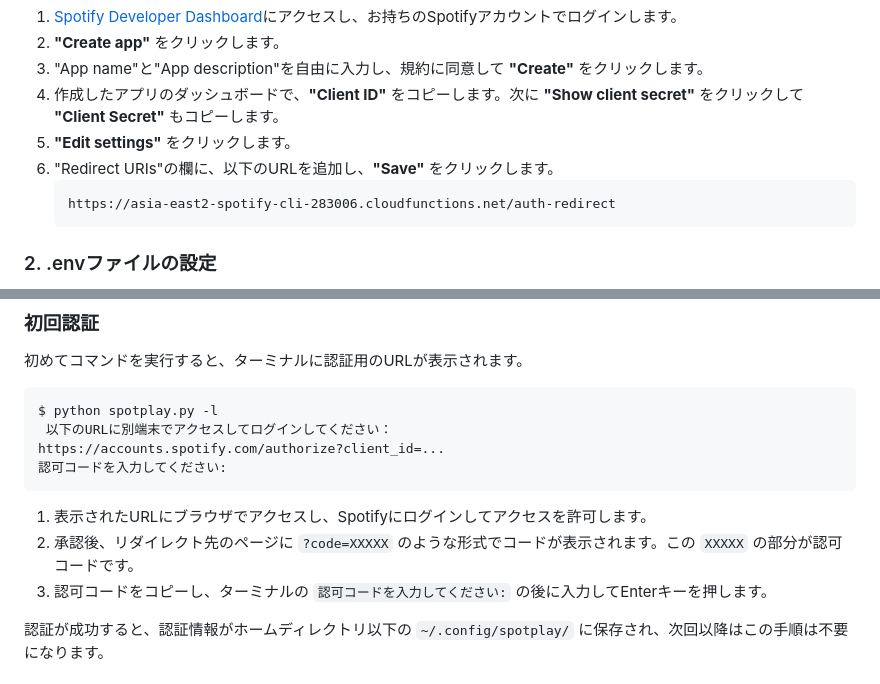
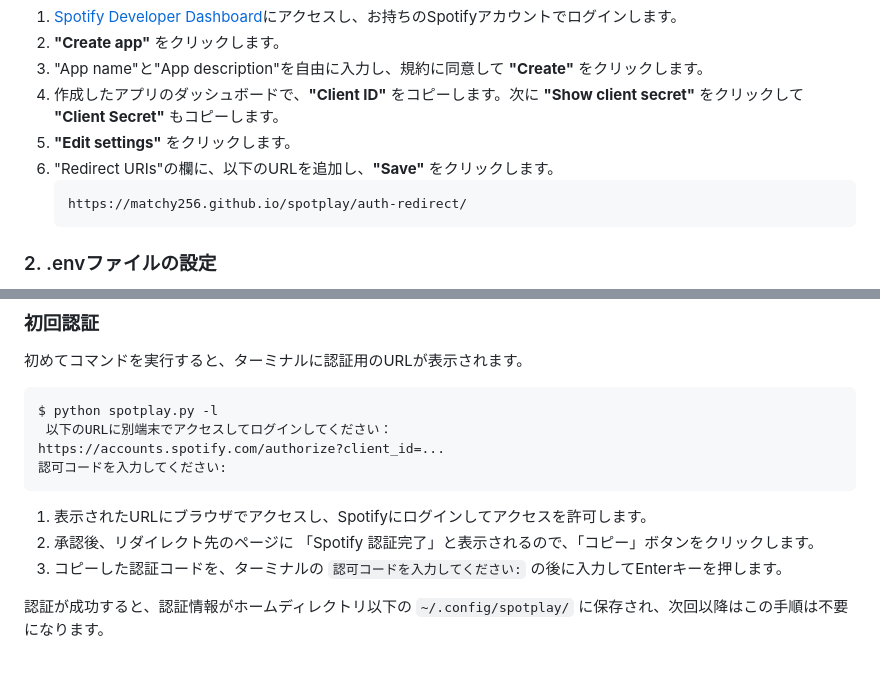
Before and after one commit to matchy256/spotplay, a Markdown page: README.md, 2 parts joined by grey strips. Rendered like a GitHub page.

Commit message:
自前認証ページに対応してREADMEを変更

````diff
--- a/README.md
+++ b/README.md
@@ -41,7 +41,7 @@ Spotplayは、Spotifyの再生を手軽にコマンドラインから行うた
 5.  **"Edit settings"** をクリックします。
 6.  "Redirect URIs"の欄に、以下のURLを追加し、**"Save"** をクリックします。
     ```
-    https://asia-east2-spotify-cli-283006.cloudfunctions.net/auth-redirect
+    https://matchy256.github.io/spotplay/auth-redirect/
     ```
 
 ### 2. .envファイルの設定
@@ -67,8 +67,8 @@ https://accounts.spotify.com/authorize?client_id=...
 ```
 
 1.  表示されたURLにブラウザでアクセスし、Spotifyにログインしてアクセスを許可します。
-2.  承認後、リダイレクト先のページに `?code=XXXXX` のような形式でコードが表示されます。この `XXXXX` の部分が認可コードです。
-3.  認可コードをコピーし、ターミナルの `認可コードを入力してください:` の後に入力してEnterキーを押します。
+2.  承認後、リダイレクト先のページに 「Spotify 認証完了」と表示されるので、「コピー」ボタンをクリックします。
+3.  コピーした認証コードを、ターミナルの `認可コードを入力してください:` の後に入力してEnterキーを押します。
 
 認証が成功すると、認証情報がホームディレクトリ以下の `~/.config/spotplay/` に保存され、次回以降はこの手順は不要になります。
 
````
